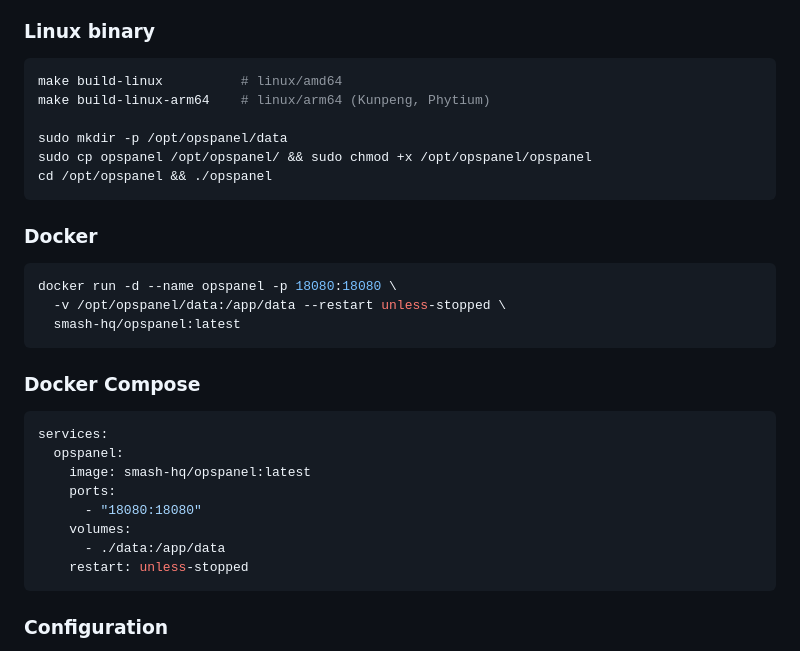
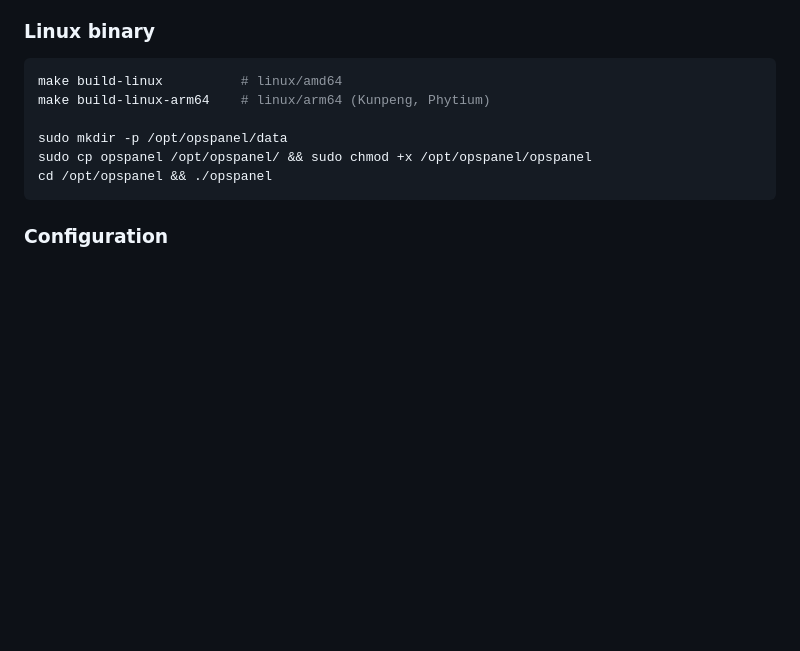
Before and after one commit to smash-hq/opspanel, a Markdown page: README.md, the part around the change. Rendered like a GitHub page; blank space fills up the shorter version.

Commit message:
docs: 移除 README 中的 Docker 和 Docker Compose 部署说明

````diff
--- a/README.md
+++ b/README.md
@@ -58,27 +58,6 @@ sudo cp opspanel /opt/opspanel/ && sudo chmod +x /opt/opspanel/opspanel
 cd /opt/opspanel && ./opspanel
 ```
 
-### Docker
-
-```bash
-docker run -d --name opspanel -p 18080:18080 \
-  -v /opt/opspanel/data:/app/data --restart unless-stopped \
-  smash-hq/opspanel:latest
-```
-
-### Docker Compose
-
-```yaml
-services:
-  opspanel:
-    image: smash-hq/opspanel:latest
-    ports:
-      - "18080:18080"
-    volumes:
-      - ./data:/app/data
-    restart: unless-stopped
-```
-
 ### Configuration
 
 By default the server listens on `0.0.0.0:18080` and stores data in `./data`. Adjust via environment variables (`OPSPANEL_SERVER_PORT`, `OPSPANEL_SERVER_HOST`, `OPSPANEL_SERVER_DATA_DIR`, `OPSPANEL_LOG_LEVEL`, etc.) or a config file — full example in [config.example.yaml](config.example.yaml), custom path via `./opspanel --config /etc/opspanel/config.yaml`.
````
Also changed, not shown: README.zh-CN.md (+0 -21 lines).
